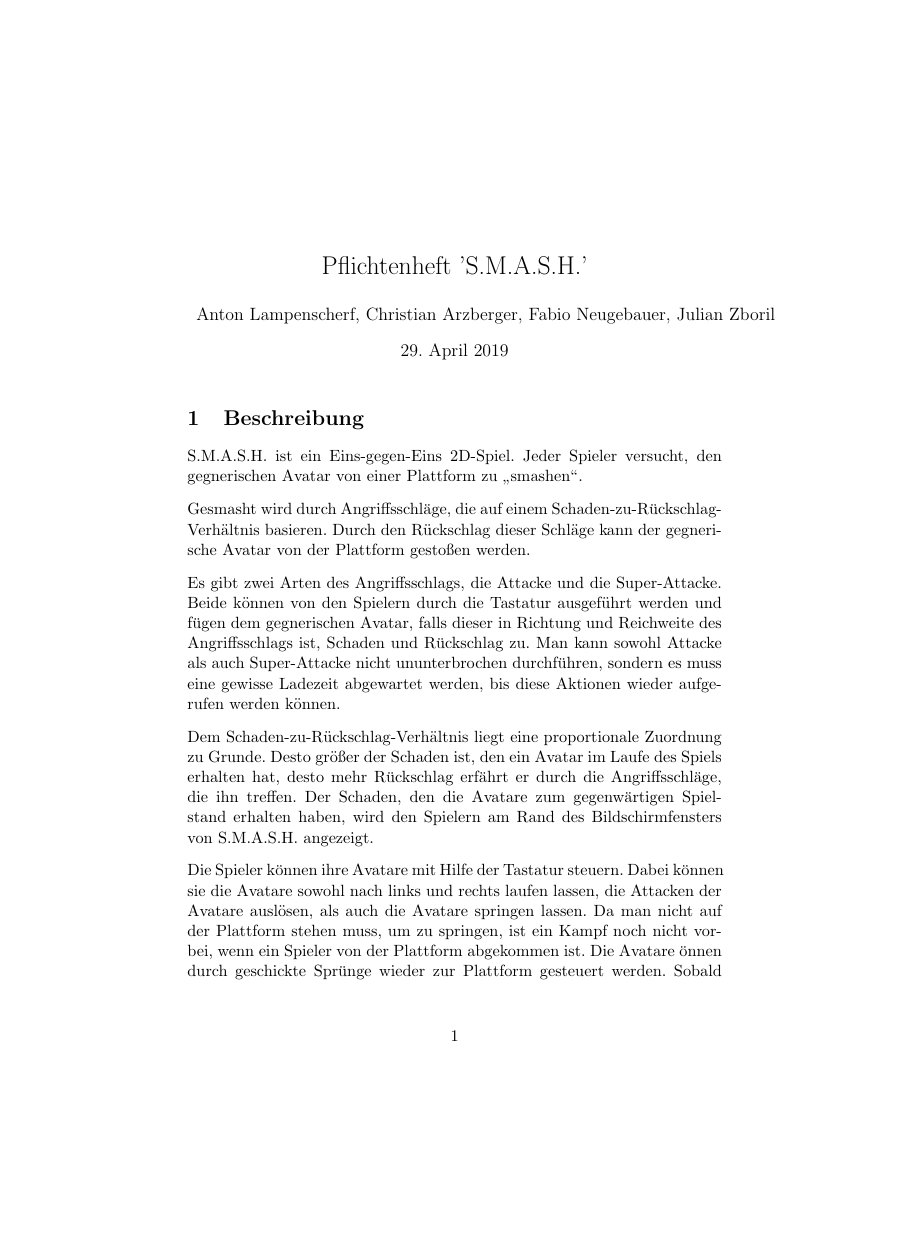
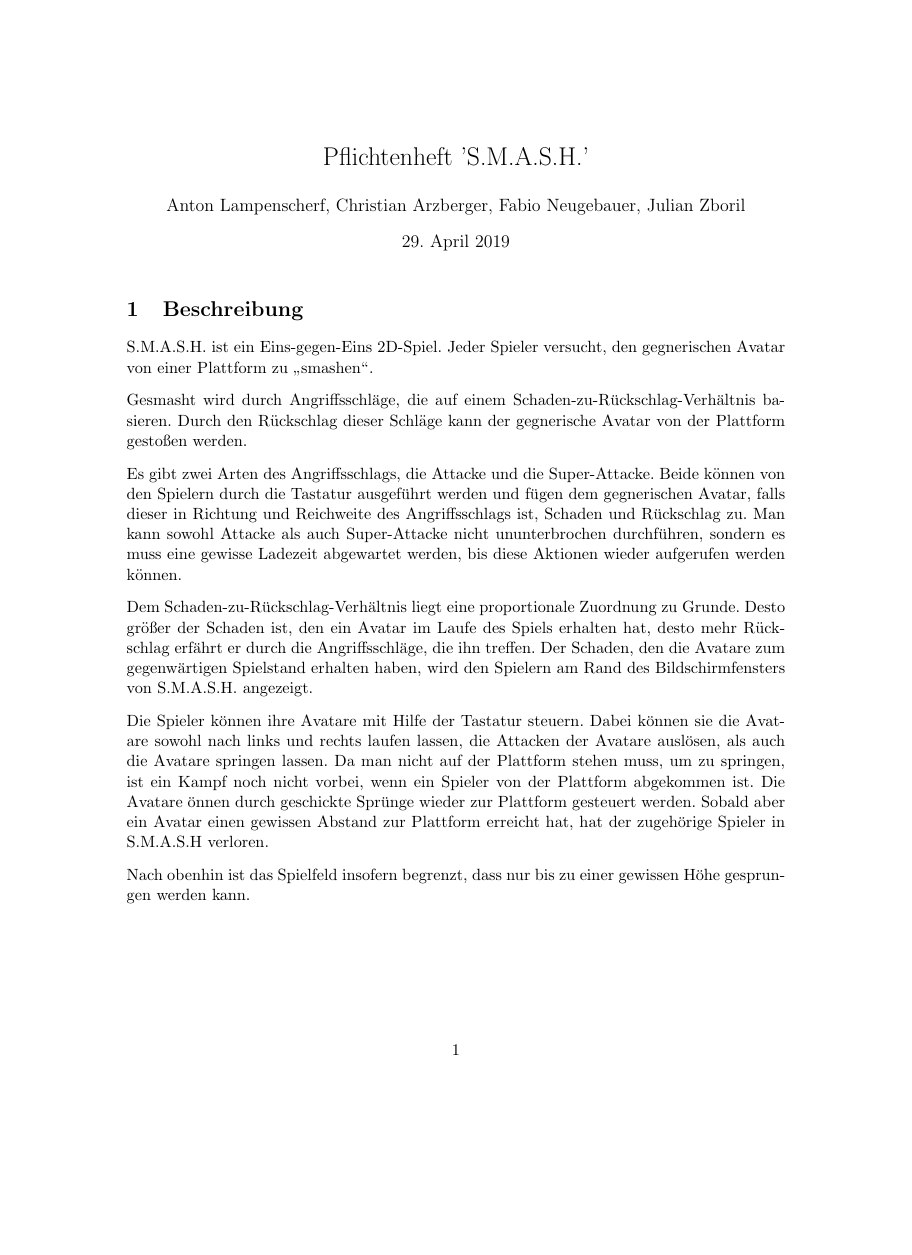
Before and after one commit to jzbor/S.M.A.S.H., a LaTeX document (documentation/Pflichtenheft/Pflichtenheft.tex): page 1 of 3 before the commit and page 1 of 2 after it, the shorter picture padded with empty space. Compiled offline with pdfLaTeX.

Commit message:
neu formatiert

```diff
--- a/documentation/Pflichtenheft/Pflichtenheft.tex
+++ b/documentation/Pflichtenheft/Pflichtenheft.tex
@@ -9,9 +9,14 @@
 % Packages
 \usepackage{amsmath}
 \usepackage{german}
-\usepackage{xparse}
-\usepackage{verbatim}
+%\usepackage{xparse}
+%\usepackage{verbatim}
 \usepackage{comment}
+\usepackage{geometry}
+
+\geometry{
+left=3cm,right=3cm,top=2cm,bottom=4cm
+}
 
 % Document
 \title{Pflichtenheft 'S.M.A.S.H.'}
```
Also changed, not shown: documentation/Pflichtenheft/Pflichtenheft.tex (5 more changed lines).
